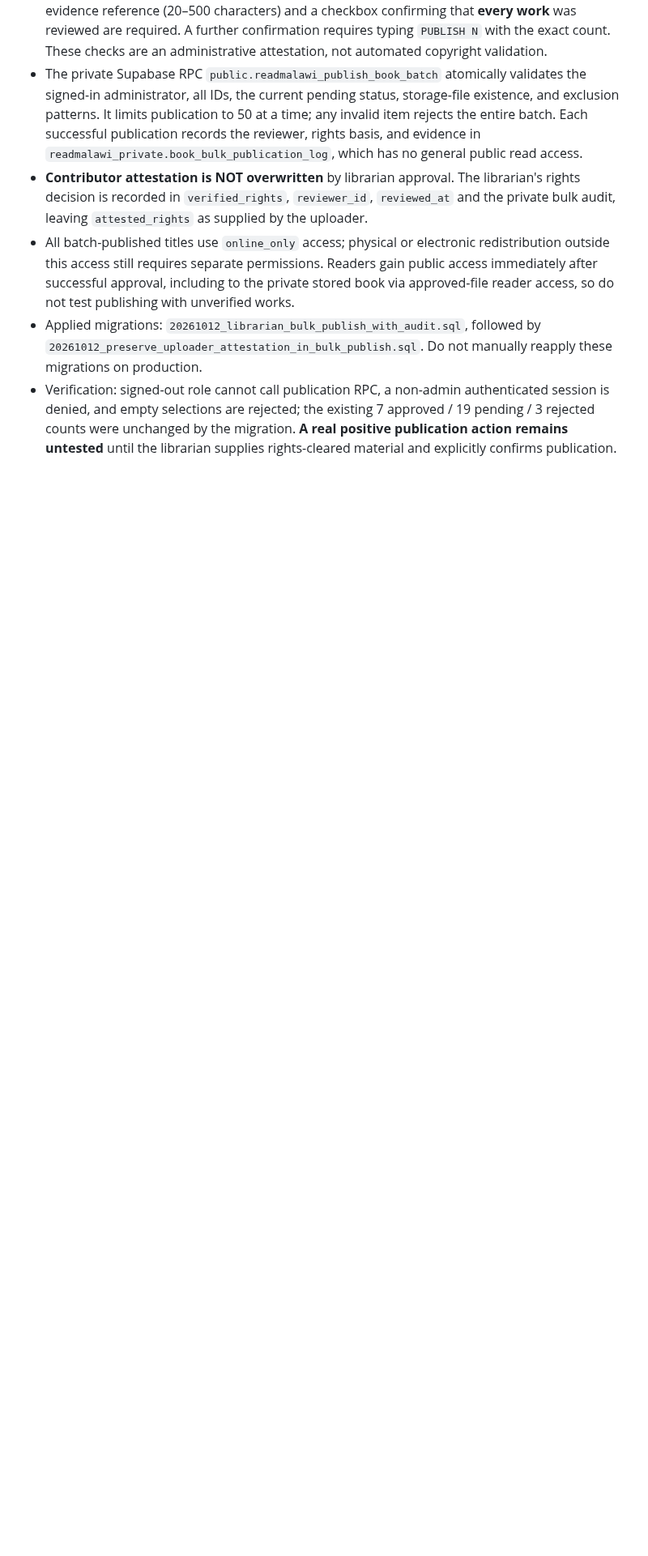
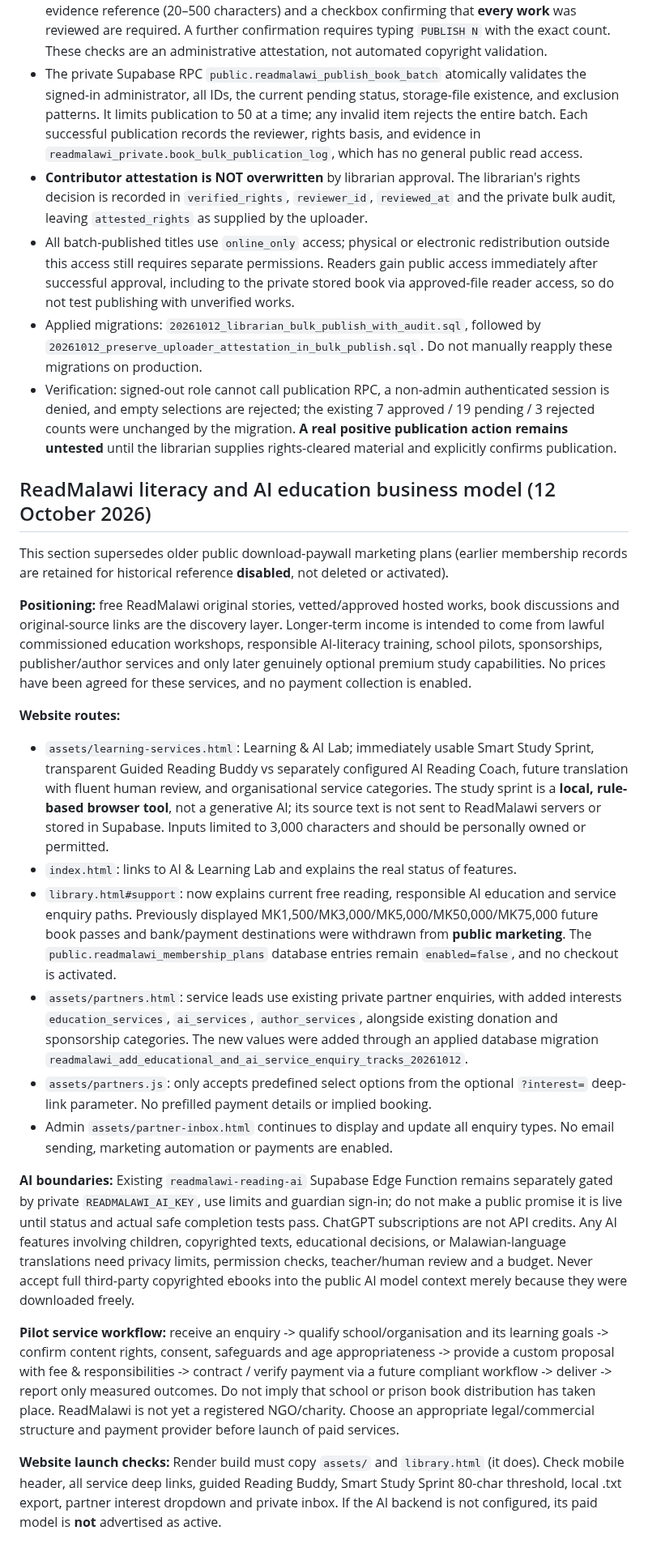
Before and after one commit to ibrowsenterprise-lab/ReadMalawi, a Markdown page: LIBRARY_SETUP.md, the part around the change. Shown at 81% size. GitHub-like rendering; blank space fills up the shorter version.

Commit message:
Document ReadMalawi free literacy plus optional AI education service business model and safety limits

```diff
--- a/LIBRARY_SETUP.md
+++ b/LIBRARY_SETUP.md
@@ -166,3 +166,23 @@ on conflict (user_id) do nothing;
 - All batch-published titles use `online_only` access; physical or electronic redistribution outside this access still requires separate permissions. Readers gain public access immediately after successful approval, including to the private stored book via approved-file reader access, so do not test publishing with unverified works.
 - Applied migrations: `20261012_librarian_bulk_publish_with_audit.sql`, followed by `20261012_preserve_uploader_attestation_in_bulk_publish.sql`. Do not manually reapply these migrations on production.
 - Verification: signed-out role cannot call publication RPC, a non-admin authenticated session is denied, and empty selections are rejected; the existing 7 approved / 19 pending / 3 rejected counts were unchanged by the migration. **A real positive publication action remains untested** until the librarian supplies rights-cleared material and explicitly confirms publication.
+
+## ReadMalawi literacy and AI education business model (12 October 2026)
+
+This section supersedes older public download-paywall marketing plans (earlier membership records are retained for historical reference **disabled**, not deleted or activated).
+
+**Positioning:** free ReadMalawi original stories, vetted/approved hosted works, book discussions and original-source links are the discovery layer. Longer-term income is intended to come from lawful commissioned education workshops, responsible AI-literacy training, school pilots, sponsorships, publisher/author services and only later genuinely optional premium study capabilities. No prices have been agreed for these services, and no payment collection is enabled.
+
+**Website routes:**
+- `assets/learning-services.html`: Learning & AI Lab; immediately usable Smart Study Sprint, transparent Guided Reading Buddy vs separately configured AI Reading Coach, future translation with fluent human review, and organisational service categories. The study sprint is a **local, rule-based browser tool**, not a generative AI; its source text is not sent to ReadMalawi servers or stored in Supabase. Inputs limited to 3,000 characters and should be personally owned or permitted.
+- `index.html`: links to AI & Learning Lab and explains the real status of features.
+- `library.html#support`: now explains current free reading, responsible AI education and service enquiry paths. Previously displayed MK1,500/MK3,000/MK5,000/MK50,000/MK75,000 future book passes and bank/payment destinations were withdrawn from **public marketing**. The `public.readmalawi_membership_plans` database entries remain `enabled=false`, and no checkout is activated.
+- `assets/partners.html`: service leads use existing private partner enquiries, with added interests `education_services`, `ai_services`, `author_services`, alongside existing donation and sponsorship categories. The new values were added through an applied database migration `readmalawi_add_educational_and_ai_service_enquiry_tracks_20261012`.
+- `assets/partners.js`: only accepts predefined select options from the optional `?interest=` deep-link parameter. No prefilled payment details or implied booking.
+- Admin `assets/partner-inbox.html` continues to display and update all enquiry types. No email sending, marketing automation or payments are enabled.
+
+**AI boundaries:** Existing `readmalawi-reading-ai` Supabase Edge Function remains separately gated by private `READMALAWI_AI_KEY`, use limits and guardian sign-in; do not make a public promise it is live until status and actual safe completion tests pass. ChatGPT subscriptions are not API credits. Any AI features involving children, copyrighted texts, educational decisions, or Malawian-language translations need privacy limits, permission checks, teacher/human review and a budget. Never accept full third-party copyrighted ebooks into the public AI model context merely because they were downloaded freely.
+
+**Pilot service workflow:** receive an enquiry -> qualify school/organisation and its learning goals -> confirm content rights, consent, safeguards and age appropriateness -> provide a custom proposal with fee & responsibilities -> contract / verify payment via a future compliant workflow -> deliver -> report only measured outcomes. Do not imply that school or prison book distribution has taken place. ReadMalawi is not yet a registered NGO/charity. Choose an appropriate legal/commercial structure and payment provider before launch of paid services.
+
+**Website launch checks:** Render build must copy `assets/` and `library.html` (it does). Check mobile header, all service deep links, guided Reading Buddy, Smart Study Sprint 80-char threshold, local .txt export, partner interest dropdown and private inbox. If the AI backend is not configured, its paid model is **not** advertised as active.
```
